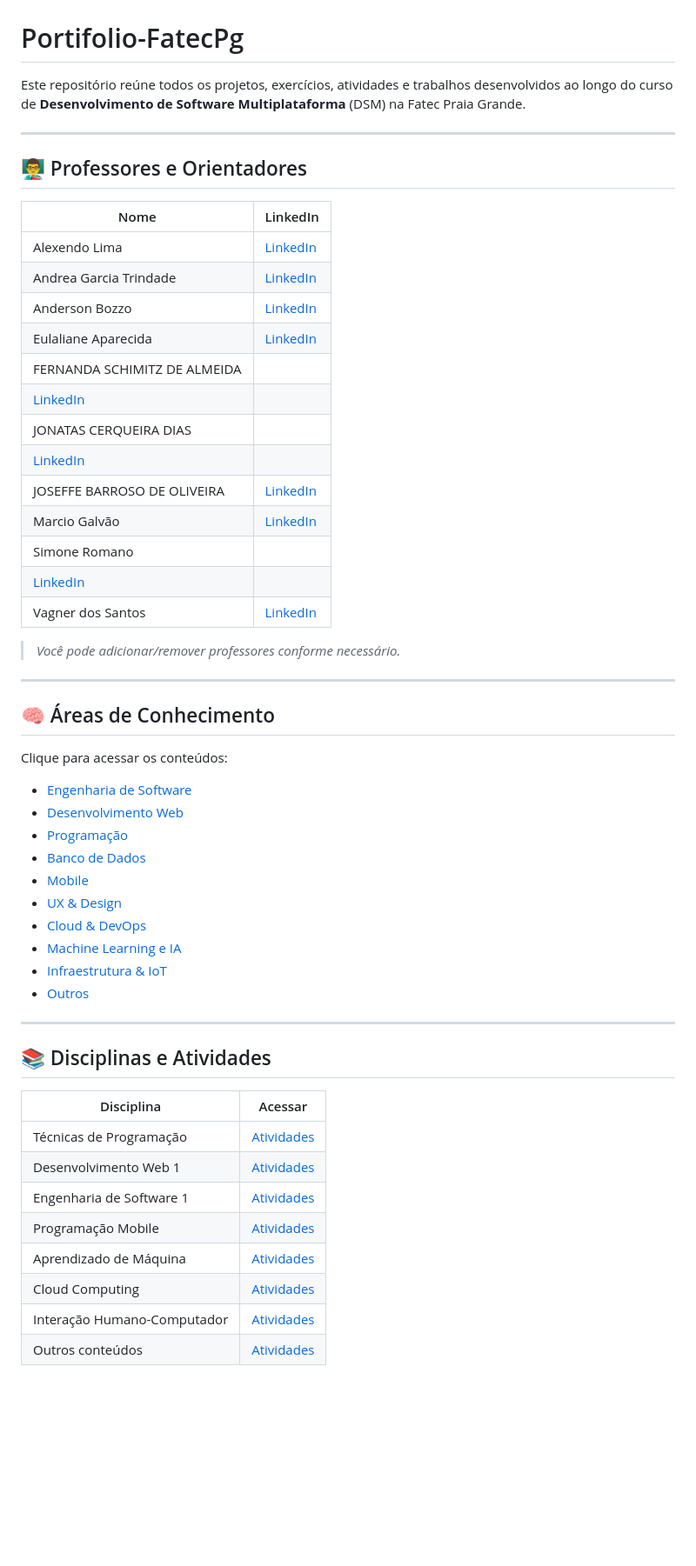
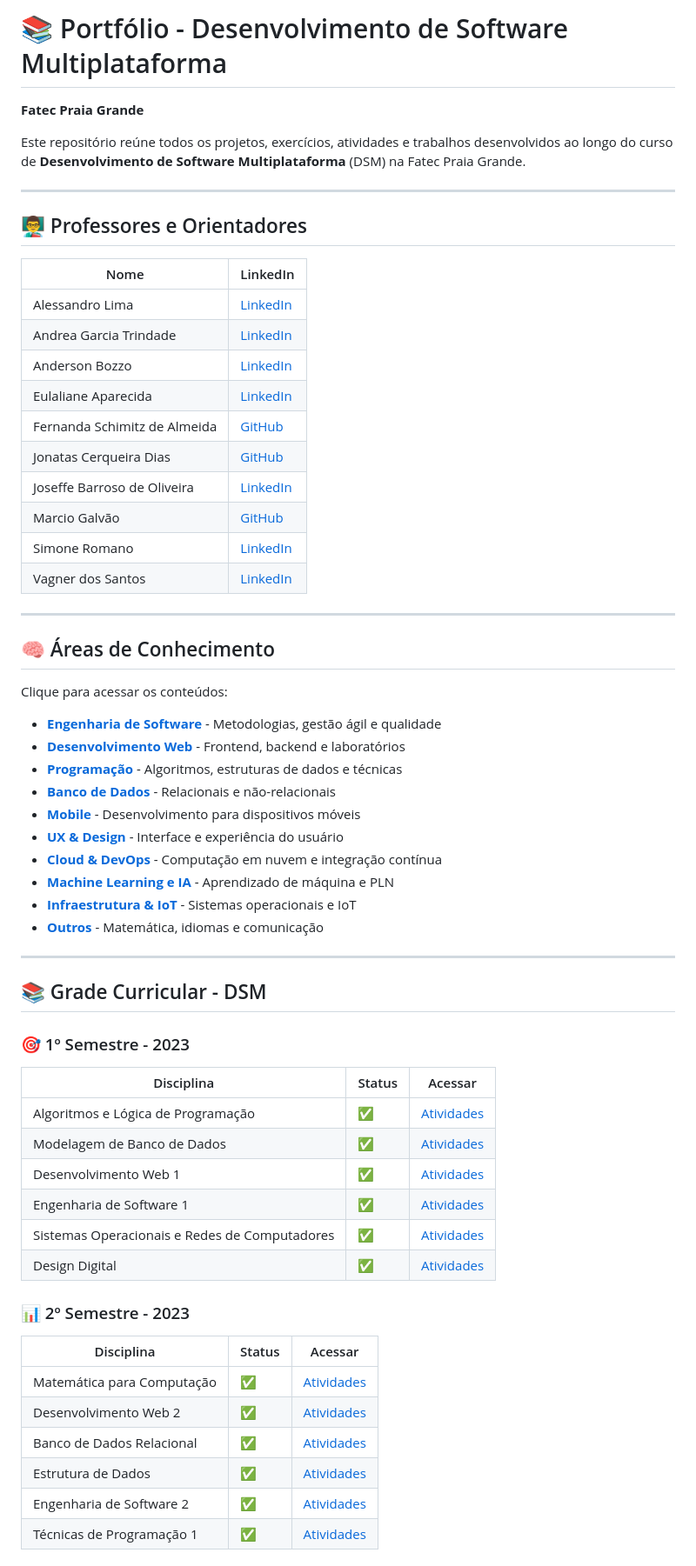
Before and after one commit to iagob2/Portifolio-FatecPg, a Markdown page: README.md, the part around one of its changes. Shown at 87% size. GitHub-like rendering; blank space fills up the shorter version.

Commit message:
atualização do arquivo readme.md

```diff
--- a/README.md
+++ b/README.md
@@ -4,7 +3,8 @@
 </p>
 
+# 📚 Portfólio - Desenvolvimento de Software Multiplataforma
+**Fatec Praia Grande**
 
-# Portifolio-FatecPg
 Este repositório reúne todos os projetos, exercícios, atividades e trabalhos desenvolvidos ao longo do curso de **Desenvolvimento de Software Multiplataforma** (DSM) na Fatec Praia Grande.
 
 ---
@@ -13,21 +13,16 @@ Este repositório reúne todos os projetos, exercícios, atividades e trabalhos
 
 | Nome | LinkedIn |
 |------|----------|
-| Alexendo Lima | [LinkedIn](https://www.linkedin.com/search/results/all/?heroEntityKey=urn%3Ali%3Afsd_profile%3AACoAABY2Ps0BrRVOrSc4wbgwJfTStyHf-N4y9Wo&keywords=Alessandro%20Lima&origin=ENTITY_SEARCH_HOME_HISTORY&sid=3.) |
+| Alessandro Lima | [LinkedIn](https://www.linkedin.com/search/results/all/?heroEntityKey=urn%3Ali%3Afsd_profile%3AACoAABY2Ps0BrRVOrSc4wbgwJfTStyHf-N4y9Wo&keywords=Alessandro%20Lima&origin=ENTITY_SEARCH_HOME_HISTORY&sid=3.) |
 | Andrea Garcia Trindade | [LinkedIn](https://www.linkedin.com/in/andrea-garcia-trindade-2598a523/) |
 | Anderson Bozzo | [LinkedIn](https://www.linkedin.com/in/anderson-valentino-bozzo-86450726/) |
 | Eulaliane Aparecida | [LinkedIn](https://www.linkedin.com/in/eulaliane-gon%C3%A7alves-b9833136a/) |
-| FERNANDA SCHIMITZ  DE ALMEIDA
- | [LinkedIn](https://github.com/Iagob2) |
-| JONATAS CERQUEIRA DIAS
- | [LinkedIn](https://github.com/Dutragames) |
-| JOSEFFE BARROSO DE OLIVEIRA| [LinkedIn](https://www.linkedin.com/in/joseffe/) |
-| Marcio Galvão| [LinkedIn](https://github.com/iagob2) |
-| Simone Romano
- | [LinkedIn](https://www.linkedin.com/in/simone-romano-4828b956/) |
-| Vagner dos Santos| [LinkedIn](https://www.linkedin.com/in/vagner-dos-santos/) |
-
-> *Você pode adicionar/remover professores conforme necessário.*
+| Fernanda Schimitz de Almeida | [GitHub](https://github.com/Iagob2) |
+| Jonatas Cerqueira Dias | [GitHub](https://github.com/Dutragames) |
+| Joseffe Barroso de Oliveira | [LinkedIn](https://www.linkedin.com/in/joseffe/) |
+| Marcio Galvão | [GitHub](https://github.com/iagob2) |
+| Simone Romano | [LinkedIn](https://www.linkedin.com/in/simone-romano-4828b956/) |
+| Vagner dos Santos | [LinkedIn](https://www.linkedin.com/in/vagner-dos-santos/) |
 
 ---
 
@@ -35,28 +30,38 @@ Este repositório reúne todos os projetos, exercícios, atividades e trabalhos
 
 Clique para acessar os conteúdos:
 
-- [Engenharia de Software](./Engenharia_de_Software/)
-- [Desenvolvimento Web](./Desenvolvimento_Web/)
-- [Programação](./Programacao/)
-- [Banco de Dados](./Banco_de_Dados/)
-- [Mobile](./Dispositivos_Moveis/)
-- [UX & Design](./Experiencia_do_Usuario/)
-- [Cloud & DevOps](./Cloud_DevOps/)
-- [Machine Learning e IA](./Machine_Learning/)
-- [Infraestrutura & IoT](./Infraestrutura_Sistemas/)
-- [Outros](./Outros/)
+- [**Engenharia de Software**](./Engenharia_de_Software/) - Metodologias, gestão ágil e qualidade
+- [**Desenvolvimento Web**](./Desenvolvimento_Web/) - Frontend, backend e laboratórios
+- [**Programação**](./Programacao/) - Algoritmos, estruturas de dados e técnicas
+- [**Banco de Dados**](./Banco_de_Dados/) - Relacionais e não-relacionais
+- [**Mobile**](./Dispositivos_Moveis/) - Desenvolvimento para dispositivos móveis
+- [**UX & Design**](./Experiencia_do_Usuario/) - Interface e experiência do usuário
+- [**Cloud & DevOps**](./Cloud_DevOps/) - Computação em nuvem e integração contínua
+- [**Machine Learning e IA**](./Machine_Learning/) - Aprendizado de máquina e PLN
+- [**Infraestrutura & IoT**](./Infraestrutura_Sistemas/) - Sistemas operacionais e IoT
+- [**Outros**](./Outros/) - Matemática, idiomas e comunicação
 
 ---
 
-## 📚 Disciplinas e Atividades
+## 📚 Grade Curricular - DSM
 
-| Disciplina | Acessar |
-|------------|---------|
-| Técnicas de Programação | [Atividades](./Programacao/tecnicas-programacao-1) |
-| Desenvolvimento Web 1 | [Atividades](./Desenvolvimento_Web/web-1) |
-| Engenharia de Software 1 | [Atividades](./Engenharia_de_Software/engenharia-software-1) |
-| Programação Mobile | [Atividades](./Dispositivos_Moveis/mobile-1) |
-| Aprendizado de Máquina | [Atividades](./Machine_Learning/ml) |
-| Cloud Computing | [Atividades](./Cloud_DevOps/computacao-nuvem-1) |
-| Interação Humano-Computador | [Atividades](./Experiencia_do_Usuario/ihc) |
-| Outros conteúdos | [Atividades](./Outros/) |
+### 🎯 1º Semestre - 2023
+| Disciplina | Status | Acessar |
+|------------|--------|---------|
+| Algoritmos e Lógica de Programação | ✅ | [Atividades](./Programacao/algoritmos-logica) |
+| Modelagem de Banco de Dados | ✅ | [Atividades](./Banco_de_Dados/modelagem-bd) |
+| Desenvolvimento Web 1 | ✅ | [Atividades](./Desenvolvimento_Web/web-1) |
+| Engenharia de Software 1 | ✅ | [Atividades](./Engenharia_de_Software/engenharia-software-1) |
+| Sistemas Operacionais e Redes de Computadores | ✅ | [Atividades](./Infraestrutura_Sistemas/so-redes) |
+| Design Digital | ✅ | [Atividades](./Experiencia_do_Usuario/design-digital) |
+
+### 📊 2º Semestre - 2023
+| Disciplina | Status | Acessar |
+|------------|--------|---------|
+| Matemática para Computação | ✅ | [Atividades](./Outros/matematica-computacao) |
+| Desenvolvimento Web 2 | ✅ | [Atividades](./Desenvolvimento_Web/web-2) |
+| Banco de Dados Relacional | ✅ | [Atividades](./Banco_de_Dados/bd-relacional) |
+| Estrutura de Dados | ✅ | [Atividades](./Programacao/estrutura-dados) |
+| Engenharia de Software 2 | ✅ | [Atividades](./Engenharia_de_Software/engenharia-software-2) |
+| Técnicas de Programação 1 | ✅ | [Atividades](./Programacao/tecnicas-programacao-1) |
+
```
Also changed, not shown: other parts of README.md (+75 -6 lines).
